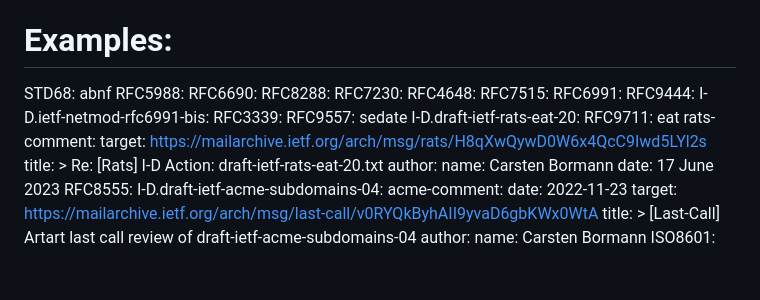
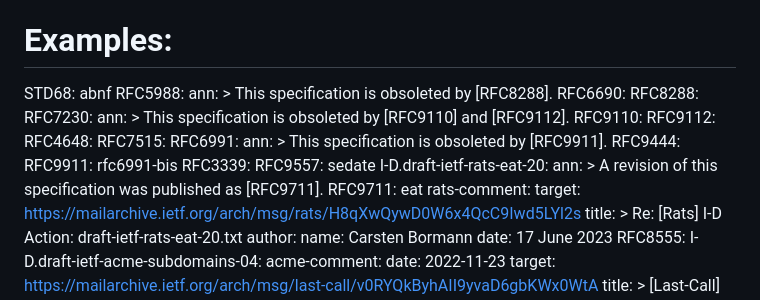
Before and after one commit to cabo/restatement, a Markdown page: draft-bormann-restatement.md, the part around the change. GitHub-like rendering; blank space fills up the shorter version.

Commit message:
Another RFC has been published; mention that a reference is obsolete
... in the annotation of the reference.

```diff
--- a/draft-bormann-restatement.md
+++ b/draft-bormann-restatement.md
@@ -58,17 +58,27 @@ informative:
 # Examples:
   STD68: abnf
   RFC5988:
+    ann: >
+      This specification is obsoleted by [RFC8288].
   RFC6690:
   RFC8288:
   RFC7230:
+    ann: >
+      This specification is obsoleted by [RFC9110] and [RFC9112].
+  RFC9110:
+  RFC9112:
   RFC4648:
   RFC7515:
   RFC6991:
+    ann: >
+      This specification is obsoleted by [RFC9911].
   RFC9444:
-  I-D.ietf-netmod-rfc6991-bis:
+  RFC9911: rfc6991-bis
   RFC3339:
   RFC9557: sedate
   I-D.draft-ietf-rats-eat-20:
+    ann: >
+      A revision of this specification was published as [RFC9711].
   RFC9711: eat
   rats-comment:
     target: https://mailarchive.ietf.org/arch/msg/rats/H8qXwQywD0W6x4QcC9Iwd5LYl2s
```
